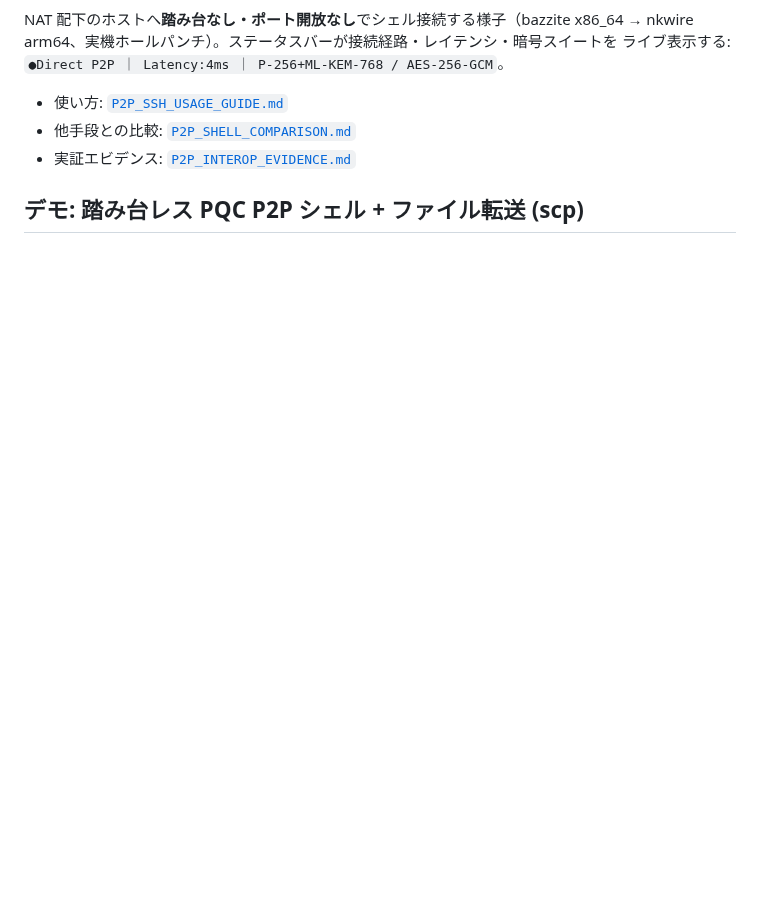
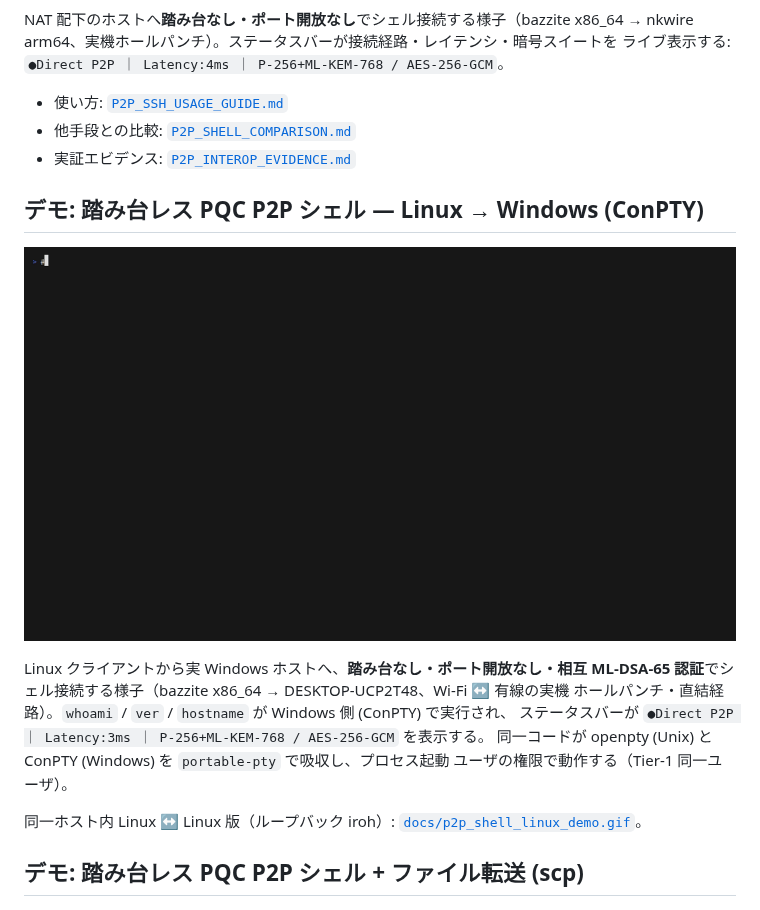
Before and after one commit to nkoriyama/nkCryptoTool-rust, a Markdown page: README.md, the part around the change. Rendered like a GitHub page; pictures changed too: docs/p2p_shell_win_linux_demo.gif (added); blank space fills up the shorter version.

Commit message:
docs(demo): Linux<->Linux, Linux<->Windows, and Wine P2P shell VHS demos
Add VHS tapes and rendered GIFs for the bastion-less PQC P2P shell:
- p2p_shell_linux: loopback iroh, one host (Linux<->Linux)
- p2p_shell_win_linux: Linux client -> real Windows host over ConPTY,
  direct LAN hole-punch, mutual ML-DSA-65, verified on desktop-ucp2t48
- p2p_wine: the Windows .exe run under Wine as a client to a Linux host
  (iroh transport + ML-DSA-65 auth + remote shell command round-trip)
Embed the Windows<->Linux demo in the README.

```diff
--- a/README.md
+++ b/README.md
@@ -32,6 +32,19 @@ nkwire arm64、実機ホールパンチ）。ステータスバーが接続経
 - 使い方: [`P2P_SSH_USAGE_GUIDE.md`](./P2P_SSH_USAGE_GUIDE.md)
 - 他手段との比較: [`P2P_SHELL_COMPARISON.md`](./P2P_SHELL_COMPARISON.md)
 - 実証エビデンス: [`P2P_INTEROP_EVIDENCE.md`](./P2P_INTEROP_EVIDENCE.md)
+
+## **デモ: 踏み台レス PQC P2P シェル — Linux → Windows (ConPTY)**
+
+![Linux から Windows への PQC P2P シェルのデモ](./docs/p2p_shell_win_linux_demo.gif)
+
+Linux クライアントから実 Windows ホストへ、**踏み台なし・ポート開放なし・相互 ML-DSA-65
+認証**でシェル接続する様子（bazzite x86_64 → DESKTOP-UCP2T48、Wi-Fi ↔ 有線の実機
+ホールパンチ・直結経路）。`whoami` / `ver` / `hostname` が Windows 側 (ConPTY) で実行され、
+ステータスバーが `●Direct P2P ｜ Latency:3ms ｜ P-256+ML-KEM-768 / AES-256-GCM` を表示する。
+同一コードが openpty (Unix) と ConPTY (Windows) を `portable-pty` で吸収し、プロセス起動
+ユーザの権限で動作する（Tier-1 同一ユーザ）。
+
+同一ホスト内 Linux ↔ Linux 版（ループバック iroh）: [`docs/p2p_shell_linux_demo.gif`](./docs/p2p_shell_linux_demo.gif)。
 
 ## **デモ: 踏み台レス PQC P2P シェル + ファイル転送 (scp)**
 
```
Also changed, not shown: docs/p2p_shell_linux_demo.gif (added), docs/p2p_wine_demo.gif (added), 6 other files.
